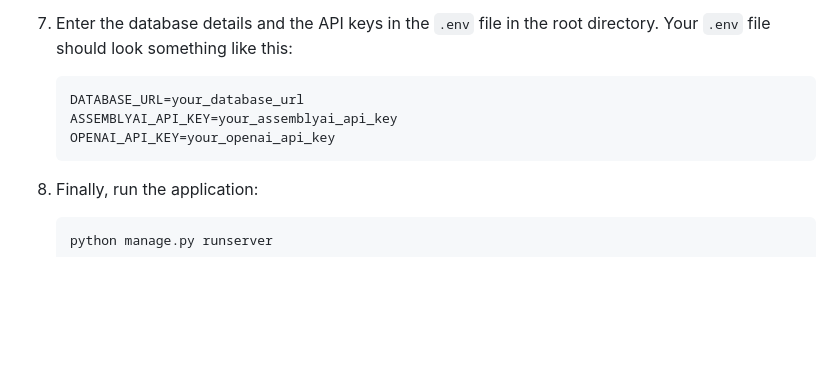
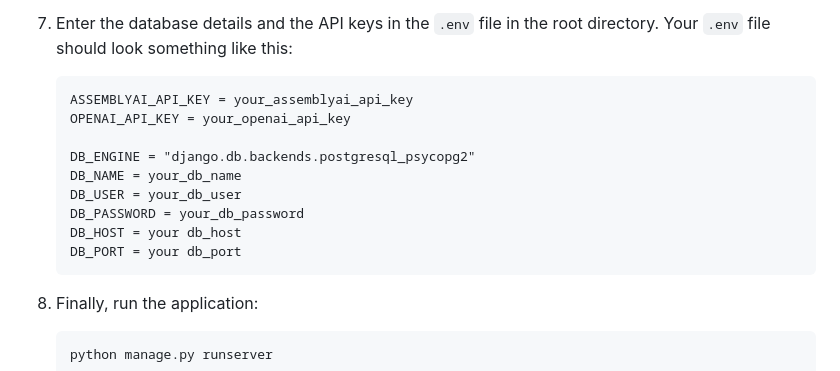
Before and after one commit to aniiishhh/QueryVid, a Markdown page: README.md, the part around the change. Drawn GitHub-style; blank space fills up the shorter version.

````diff
--- a/README.md
+++ b/README.md
@@ -52,9 +52,15 @@ To run QueryVid on your local machine, follow these steps:
 
 7. Enter the database details and the API keys in the `.env` file in the root directory. Your `.env` file should look something like this:
     ```
-    DATABASE_URL=your_database_url
-    ASSEMBLYAI_API_KEY=your_assemblyai_api_key
-    OPENAI_API_KEY=your_openai_api_key
+    ASSEMBLYAI_API_KEY = your_assemblyai_api_key
+    OPENAI_API_KEY = your_openai_api_key
+
+    DB_ENGINE = "django.db.backends.postgresql_psycopg2"
+    DB_NAME = your_db_name
+    DB_USER = your_db_user
+    DB_PASSWORD = your_db_password
+    DB_HOST = your db_host
+    DB_PORT = your db_port
     ```
 
 8. Finally, run the application:
````
